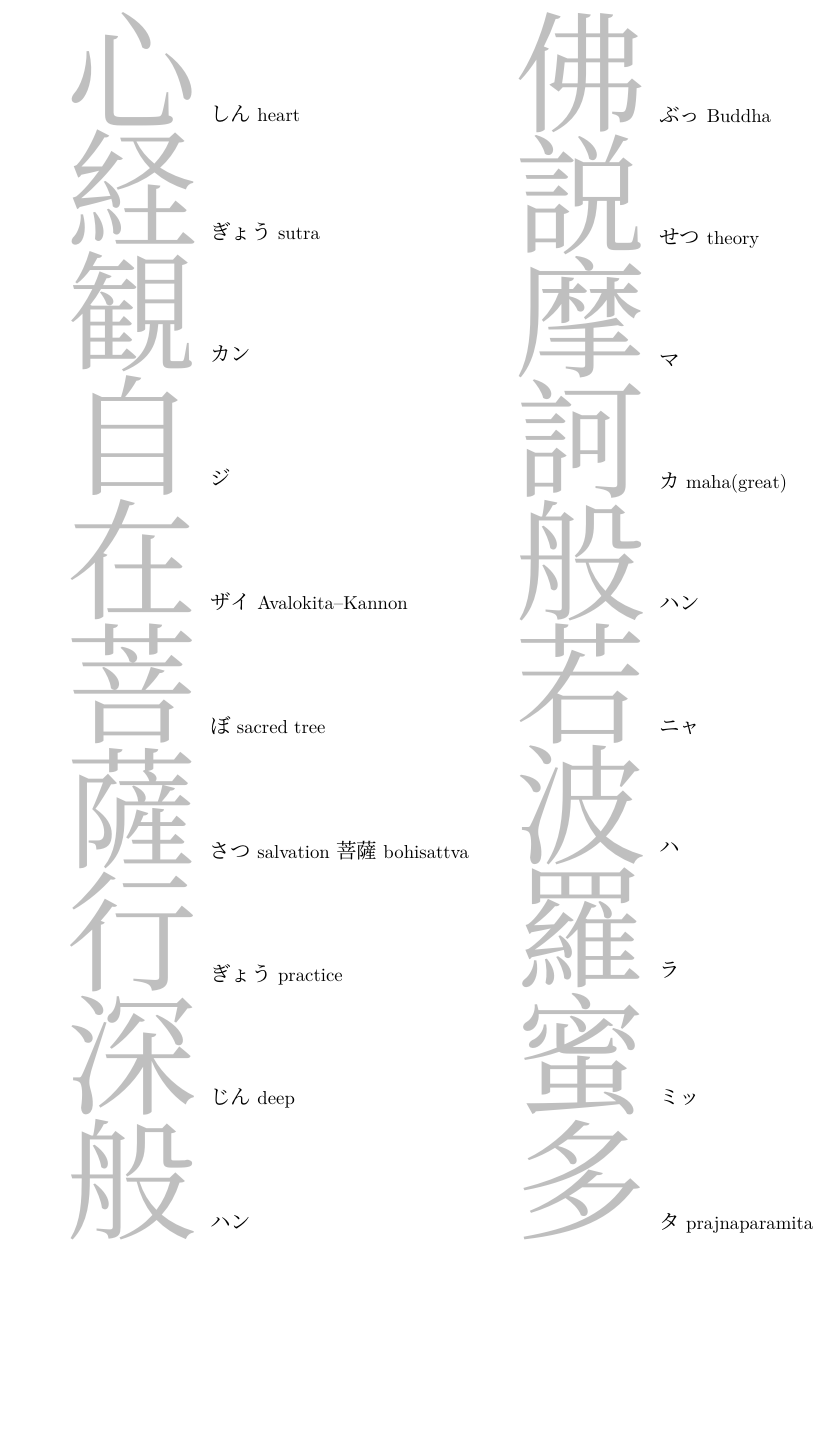
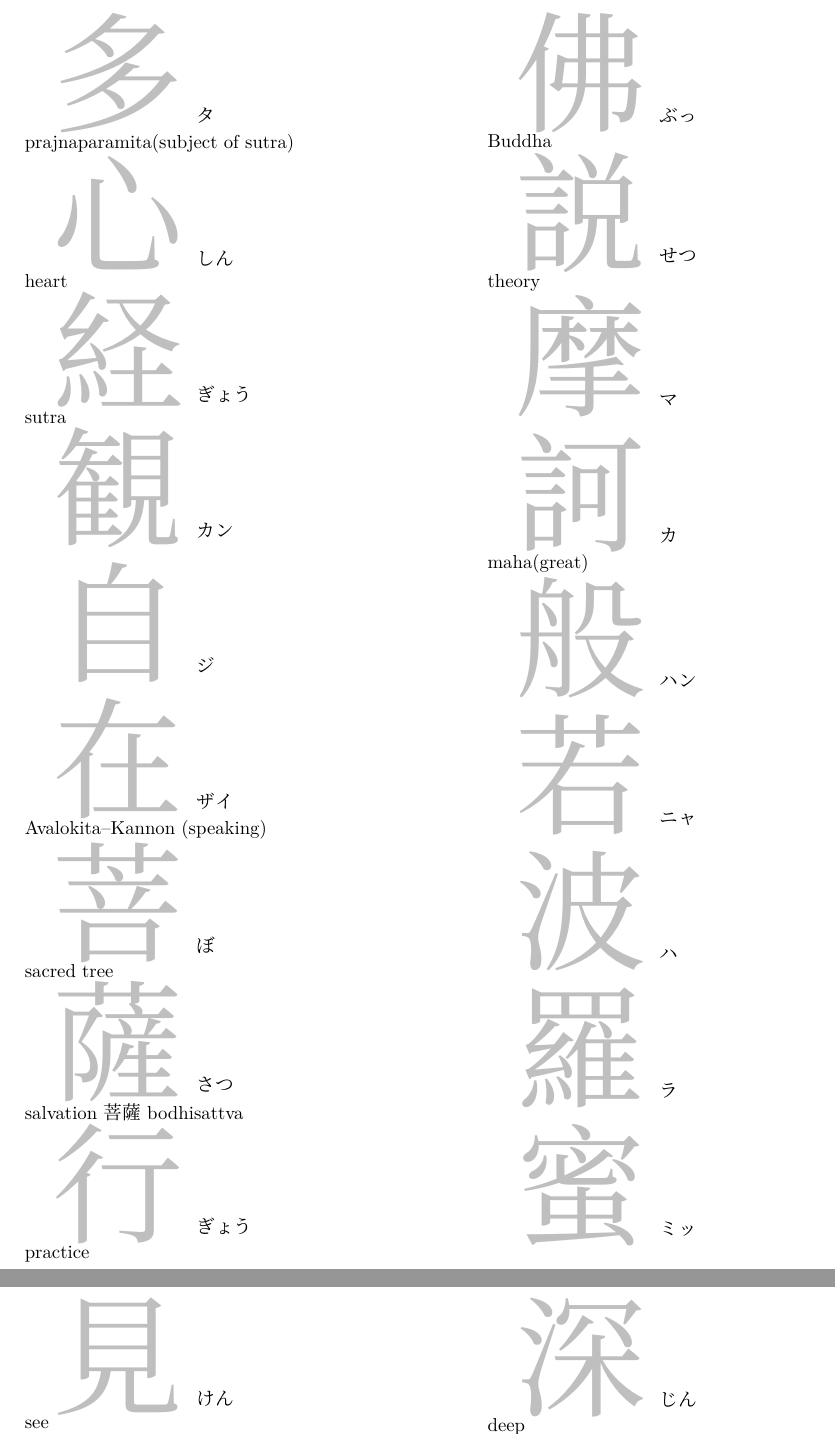
Before and after one commit to RoseWagsBlue/HeartSutra, a LaTeX document (sutraToTrace.tex): part of page 1 of 15 before the commit and two parts of pages 1 and 2 of 16 after it, the two joined at a grey line, cut so that both start at the same text, the shorter picture padded with empty space. Compiled offline with XeLaTeX; a missing font is replaced by an installed copy or a similar font.

Commit message:
Add files via upload

```diff
--- a/sutraToTrace.tex
+++ b/sutraToTrace.tex
@@ -1,7 +1,7 @@
 %    printable Heart Sutra for Tracing
 
 \documentclass[letterpaper]{article}
-\usepackage[letterpaper, margin=1.0in]{geometry}
+\usepackage[letterpaper, margin=0.9in]{geometry}
 \usepackage{xeCJK}
 \usepackage{xcolor}
 %\usepackage{fontspec}
@@ -32,9 +32,9 @@
 \fontsize{70}{70}
 \textcolor{lightgray}{#1}
 %\stepcounter{mycounter}
-\fontsize{11}{11}
+\fontsize{10}{10}
 \noindent
-\textcolor{black}{#2#3}
+\textcolor{black}{#2\\#3}
 
 }
 
@@ -50,14 +50,14 @@
 \heartblock{波}{ハ}{}
 \heartblock{羅}{ラ}{}
 \heartblock{蜜}{ミッ}{}
-\heartblock{多}{タ}{prajnaparamita}
+\heartblock{多}{タ}{prajnaparamita(subject of sutra)}
 \heartblock{心}{しん}{heart}
 \heartblock{経}{ぎょう}{sutra}
 \heartblock{観}{カン}{}
 \heartblock{自}{ジ}{}
-\heartblock{在}{ザイ}{Avalokita--Kannon}
+\heartblock{在}{ザイ}{Avalokita--Kannon (speaking)}
 \heartblock{菩}{ぼ}{sacred tree}
-\heartblock{薩}{さつ}{salvation 菩薩 bohisattva}
+\heartblock{薩}{さつ}{salvation 菩薩 bodhisattva}
 \heartblock{行}{ぎょう}{practice}
 \heartblock{深}{じん}{deep}
 \heartblock{般}{ハン}{}
```
Also changed, not shown: sutraToTrace.pdf, sutraToTrace.tex (2 more changed lines).
